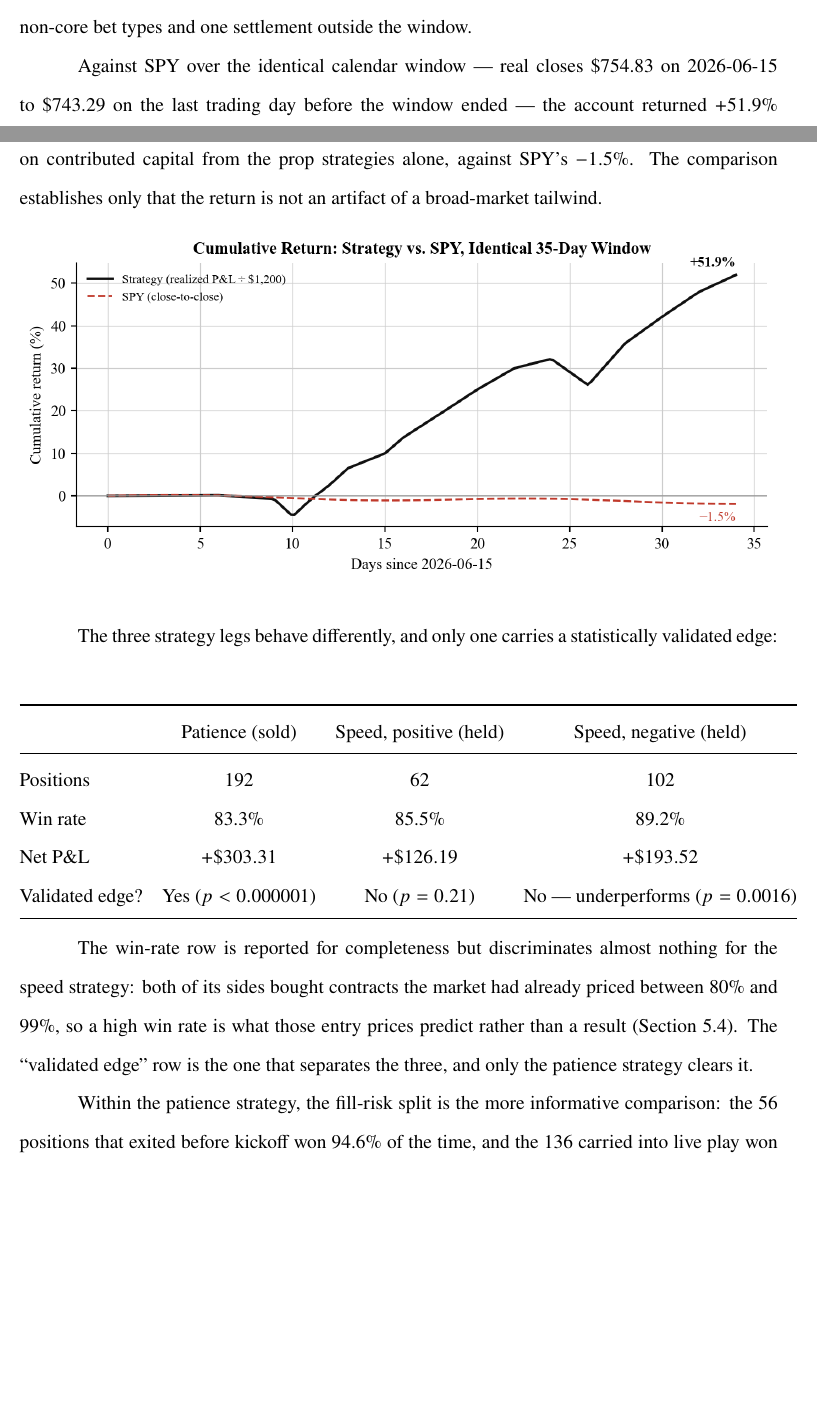
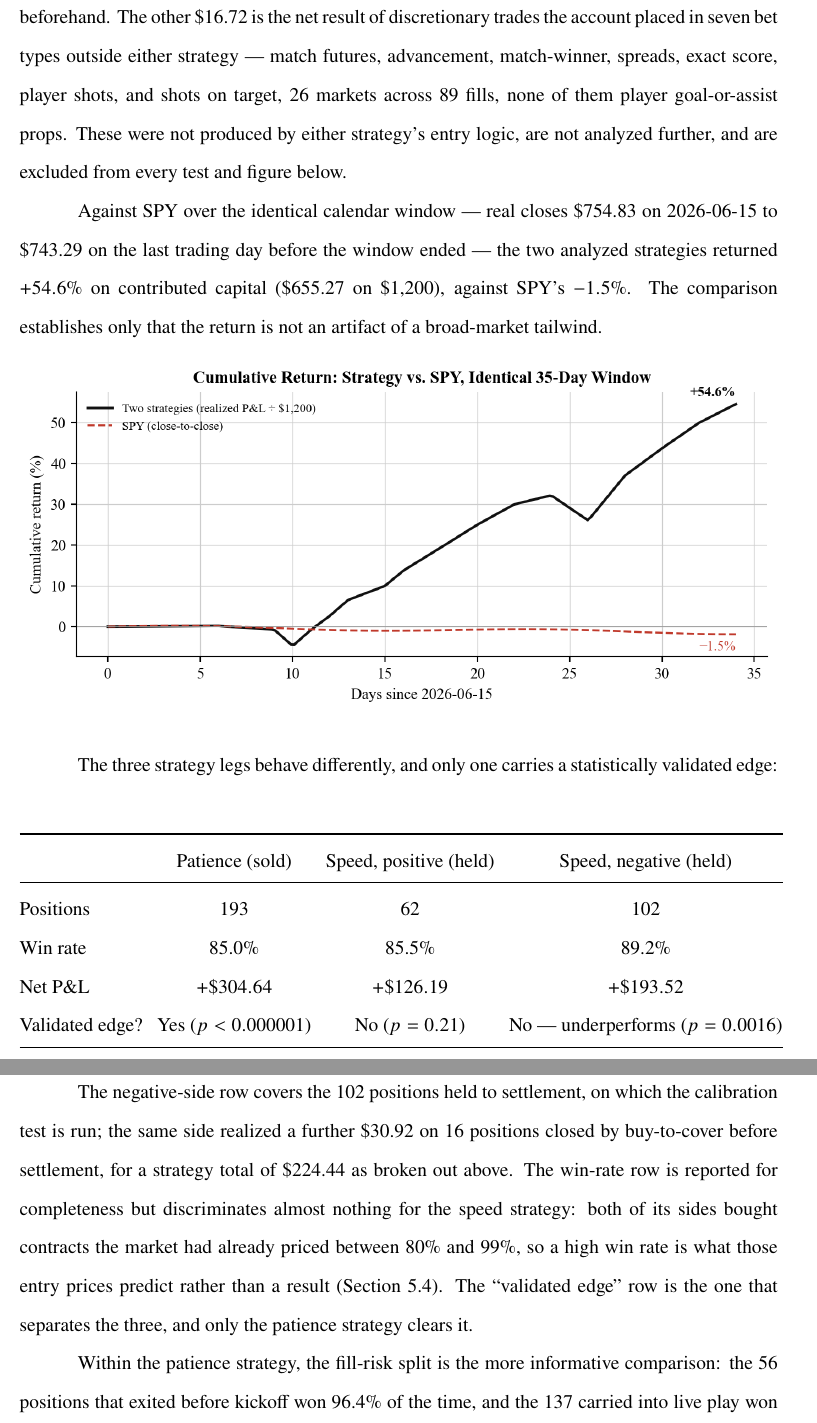
Before and after one commit to MatthewStevensGit/polymarket-us-bot, a LaTeX document (docs/paper/worldcup-paper.tex): two parts of pages 14 and 15 of 17 before the commit and two parts of pages 15 and 16 of 18 after it, joined at a grey line, cut at the place of the change, the shorter picture padded with empty space. Compiled offline with pdfLaTeX.

Commit message:
docs: account for discretionary non-strategy trades; fold buy-to-cover into speed-negative
The account placed trades in seven bet types outside the two analyzed
strategies (match futures, advancement, match-winner, spreads, exact
score, player shots, shots on target -- 26 markets, 89 fills). The
Results section previously rolled these into a vague "$68.55 from
non-core bet types and one settlement outside the window" that did not
reconcile to the shipped database.

- Results now states total realized profit $671.99, split explicitly:
  $655.27 from the two strategies + $16.72 net from discretionary trades,
  the latter excluded from every test and figure.
- Speed-negative P&L folds in the $30.92 realized on 16 positions closed
  by buy-to-cover before settlement (strategy total $224.44); the
  calibration test still runs on the 102 held-to-settlement positions,
  noted in the table.
- Patience figures refreshed to the current export ($303.31 -> $304.64,
  192 -> 193 closes, 83.3% -> 85.0%); fill-risk split 96.4% / 80.3%.
- Cumulative return $+51.9\%$ -> $+54.6\%$ ($655.27 / $1,200) in prose,
  metrics table, conclusion, and fig6.
- Fixed a stale "fifty-two below-90% entries" (Test 3 has 13 such
  entries; 2 drive the shortfall, 11 remain) and "52-position bucket"
  -> "48-position bucket" to match the earlier n=73->62 correction.

PDF rebuilt (18pp) and re-linearized.

Co-Authored-By: Claude Sonnet 5 <noreply@anthropic.com>
Claude-Session: https://claude.ai/code/session_01SuNnnry59zRd5xYWGAjtup

```diff
--- a/docs/paper/worldcup-paper.tex
+++ b/docs/paper/worldcup-paper.tex
@@ -520,7 +520,3 @@ Final 6 hours & 43\% \\
 The strategies were run against Polymarket US's World Cup player-prop markets over
 a thirty-five-day window, 2026-06-15 to 2026-07-19. Net capital contributed was
 \$1{,}200 across four completed deposits; the account carries zero open positions
-at close, so every figure reported is fully realized. Trading-attributable profit
-totaled \$691.58 --- \$303.31 from the patience strategy (actively sold),
-\$319.72 from the speed strategy (both sides, held to settlement), and \$68.55
-from non-core bet types and one settlement outside the window.
@@ -527,9 +530,16 @@ from non-core bet types and one settlement outside the window.
+final whistle plus \$30.92 on 16 closed by an active buy-to-cover beforehand. The
+other \$16.72 is the net result of discretionary trades the account placed in
+seven bet types outside either strategy --- match futures, advancement,
+match-winner, spreads, exact score, player shots, and shots on target, 26 markets
+across 89 fills, none of them player goal-or-assist props. These were not produced
+by either strategy's entry logic, are not analyzed further, and are excluded from
+every test and figure below.
 
 Against SPY over the identical calendar window --- real closes \$754.83 on
-2026-06-15 to \$743.29 on the last trading day before the window ended --- the
-account returned $+51.9\%$ on contributed capital from the prop strategies alone,
-against SPY's $-1.5\%$. The comparison establishes only that the return is not an
-artifact of a broad-market tailwind.
+2026-06-15 to \$743.29 on the last trading day before the window ended --- the two
+analyzed strategies returned $+54.6\%$ on contributed capital (\$655.27 on
+\$1{,}200), against SPY's $-1.5\%$. The comparison establishes only that the
+return is not an artifact of a broad-market tailwind.
 
 \begin{center}
 \includegraphics[width=\linewidth]{figures/fig6_cumret.png}
@@ -539,27 +549,32 @@ The three strategy legs behave differently, and only one carries a statistically
 validated edge:
 
 \begin{center}
+{\setlength{\tabcolsep}{4.5pt}
 \begin{tabular}{@{}l c c c@{}}
 \toprule
 & Patience (sold) & Speed, positive (held) & Speed, negative (held) \\
 \midrule
-Positions        & 192      & 62       & 102 \\
-Win rate         & 83.3\%   & 85.5\%   & 89.2\% \\
-Net P\&L         & $+\$303.31$ & $+\$126.19$ & $+\$193.52$ \\
+Positions        & 193      & 62       & 102 \\
+Win rate         & 85.0\%   & 85.5\%   & 89.2\% \\
+Net P\&L         & $+\$304.64$ & $+\$126.19$ & $+\$193.52$ \\
 Validated edge?  & Yes ($p<0.000001$) & No ($p=0.21$) & No --- underperforms ($p=0.0016$) \\
 \bottomrule
-\end{tabular}
+\end{tabular}}
 \end{center}
 
-The win-rate row is reported for completeness but discriminates almost nothing
+The negative-side row covers the 102 positions held to settlement, on which the
+calibration test is run; the same side realized a further \$30.92 on 16 positions
+closed by buy-to-cover before settlement, for a strategy total of \$224.44 as
+broken out above. The win-rate row is reported for completeness but discriminates
+almost nothing
 for the speed strategy: both of its sides bought contracts the market had already
 priced between 80\% and 99\%, so a high win rate is what those entry prices
 predict rather than a result (Section 5.4). The ``validated edge'' row is the one
 that separates the three, and only the patience strategy clears it.
 
 Within the patience strategy, the fill-risk split is the more informative
-comparison: the 56 positions that exited before kickoff won 94.6\% of the time,
-and the 136 carried into live play won 78.7\%.
+comparison: the 56 positions that exited before kickoff won 96.4\% of the time,
+and the 137 carried into live play won 80.3\%.
 
 \begin{center}
 \begin{tabular}{@{}l c c@{}}
```
Also changed, not shown: docs/paper/figures/fig6_cumret.png, docs/polymarket-worldcup-paper.pdf, docs/paper/worldcup-paper.tex (20 more changed lines), 1 other file.
